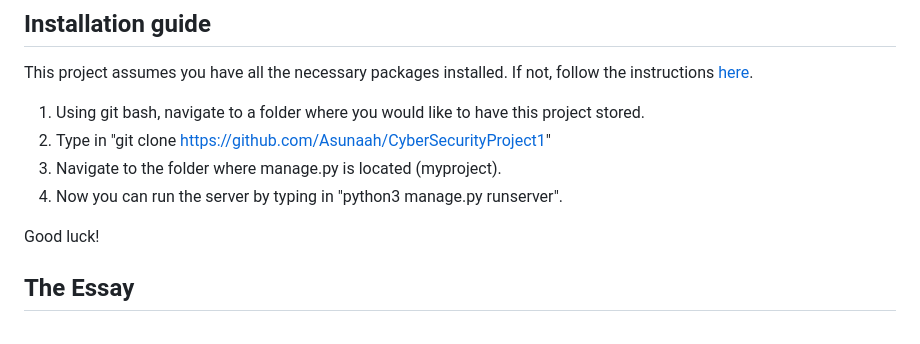
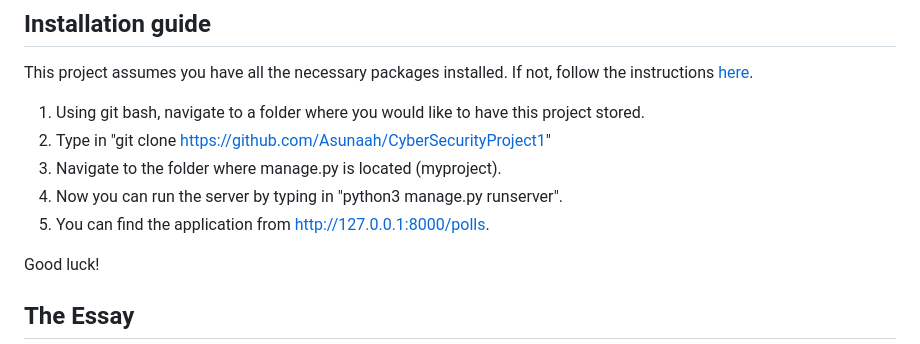
Before and after one commit to Asunaah/CyberSecurityProject1, a Markdown page: README.md, the part around the change. Drawn GitHub-style.

```diff
--- a/README.md
+++ b/README.md
@@ -6,6 +6,7 @@ This project assumes you have all the necessary packages installed. If not, foll
 2. Type in "git clone https://github.com/Asunaah/CyberSecurityProject1"
 3. Navigate to the folder where manage.py is located (myproject).
 4. Now you can run the server by typing in "python3 manage.py runserver".
+5. You can find the application from http://127.0.0.1:8000/polls.
 
 Good luck!
 
```
